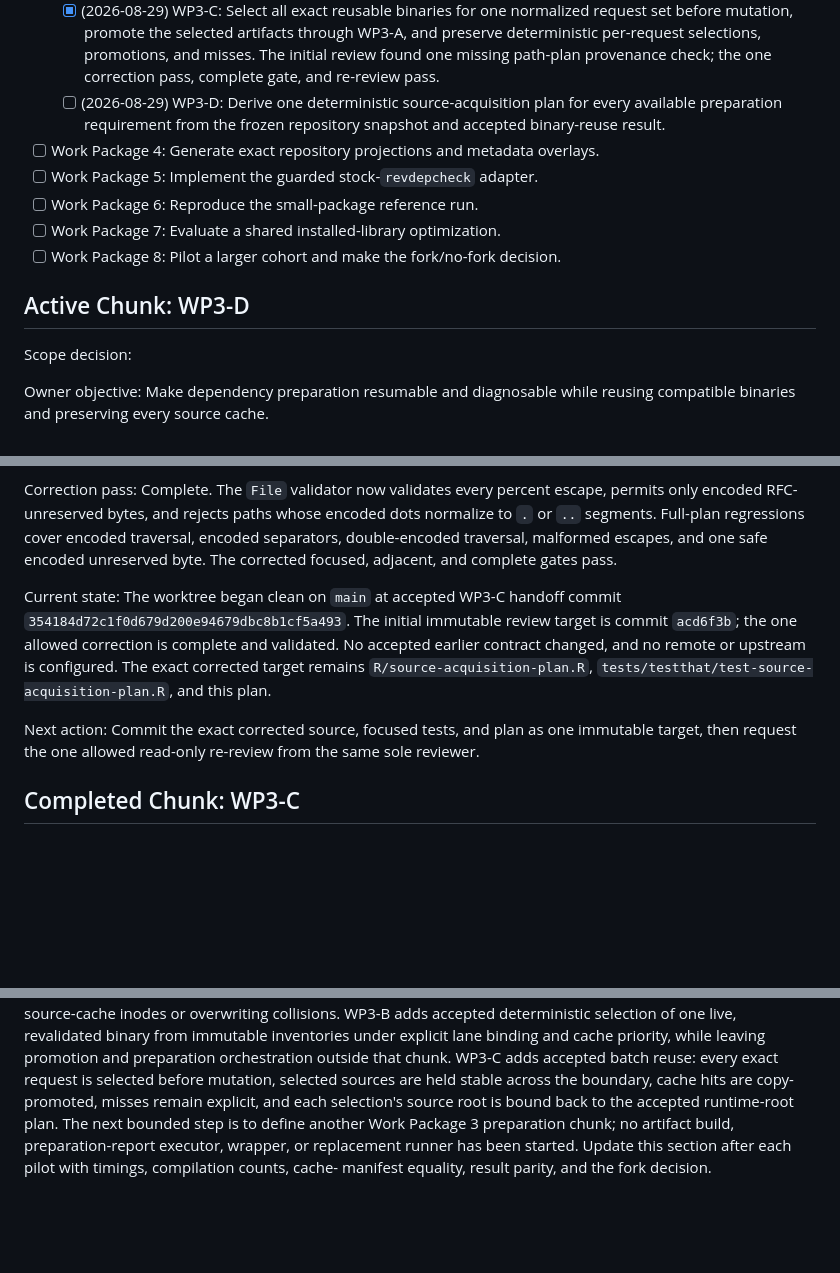
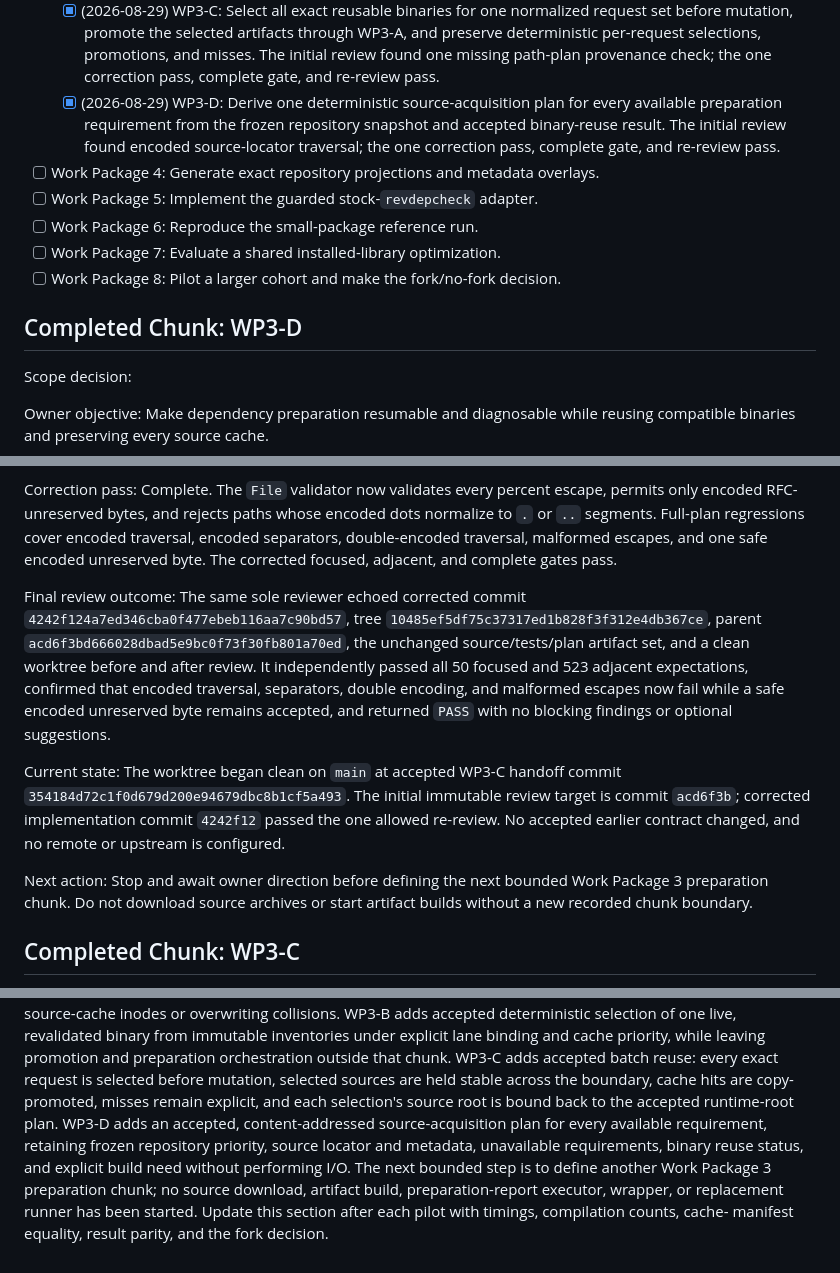
Before and after one commit to jlmelville/revdeprunner, a Markdown page: plans/revdep-runner-execplan.md, 3 parts joined by grey strips. Drawn GitHub-style; blank space fills up the shorter version.

Commit message:
Record WP3-D acceptance

```diff
--- a/plans/revdep-runner-execplan.md
+++ b/plans/revdep-runner-execplan.md
@@ -197,16 +200,18 @@ not blur R-version, platform, architecture, or toolchain boundaries.
     promotions, and misses. The initial review found one missing path-plan
     provenance check; the one correction pass, complete gate, and re-review
     pass.
-  - [ ] (2026-08-29) WP3-D: Derive one deterministic source-acquisition plan
+  - [x] (2026-08-29) WP3-D: Derive one deterministic source-acquisition plan
     for every available preparation requirement from the frozen repository
-    snapshot and accepted binary-reuse result.
+    snapshot and accepted binary-reuse result. The initial review found encoded
+    source-locator traversal; the one correction pass, complete gate, and
+    re-review pass.
 - [ ] Work Package 4: Generate exact repository projections and metadata overlays.
 - [ ] Work Package 5: Implement the guarded stock-`revdepcheck` adapter.
 - [ ] Work Package 6: Reproduce the small-package reference run.
 - [ ] Work Package 7: Evaluate a shared installed-library optimization.
 - [ ] Work Package 8: Pilot a larger cohort and make the fork/no-fork decision.
 
-## Active Chunk: WP3-D
+## Completed Chunk: WP3-D
 
 Scope decision:
 
@@ -312,16 +317,25 @@ encoded traversal, encoded separators, double-encoded traversal, malformed
 escapes, and one safe encoded unreserved byte. The corrected focused, adjacent,
 and complete gates pass.
 
+Final review outcome: The same sole reviewer echoed corrected commit
+`4242f124a7ed346cba0f477ebeb116aa7c90bd57`, tree
+`10485ef5df75c37317ed1b828f3f312e4db367ce`, parent
+`acd6f3bd666028dbad5e9bc0f73f30fb801a70ed`, the unchanged source/tests/plan
+artifact set, and a clean worktree before and after review. It independently
+passed all 50 focused and 523 adjacent expectations, confirmed that encoded
+traversal, separators, double encoding, and malformed escapes now fail while a
+safe encoded unreserved byte remains accepted, and returned `PASS` with no
+blocking findings or optional suggestions.
+
 Current state: The worktree began clean on `main` at accepted WP3-C handoff
 commit `354184d72c1f0d679d200e94679dbc8b1cf5a493`. The initial immutable review
-target is commit `acd6f3b`; the one allowed correction is complete and validated.
-No accepted earlier contract changed, and no remote or upstream is configured.
-The exact corrected target remains `R/source-acquisition-plan.R`,
-`tests/testthat/test-source-acquisition-plan.R`, and this plan.
-
-Next action: Commit the exact corrected source, focused tests, and plan as one
-immutable target, then request the one allowed read-only re-review from the same
-sole reviewer.
+target is commit `acd6f3b`; corrected implementation commit `4242f12` passed the
+one allowed re-review. No accepted earlier contract changed, and no remote or
+upstream is configured.
+
+Next action: Stop and await owner direction before defining the next bounded
+Work Package 3 preparation chunk. Do not download source archives or start
+artifact builds without a new recorded chunk boundary.
 
 ## Completed Chunk: WP3-C
 
@@ -2171,8 +2185,11 @@ promotion and preparation orchestration outside that chunk. WP3-C adds accepted
 batch reuse: every exact request is selected before mutation, selected sources
 are held stable across the boundary, cache hits are copy-promoted, misses remain
 explicit, and each selection's source root is bound back to the accepted
-runtime-root plan. The next bounded step is to define another Work Package 3
-preparation chunk; no artifact build, preparation-report executor, wrapper, or
-replacement runner has been started.
+runtime-root plan. WP3-D adds an accepted, content-addressed source-acquisition
+plan for every available requirement, retaining frozen repository priority,
+source locator and metadata, unavailable requirements, binary reuse status, and
+explicit build need without performing I/O. The next bounded step is to define
+another Work Package 3 preparation chunk; no source download, artifact build,
+preparation-report executor, wrapper, or replacement runner has been started.
 Update this section after each pilot with timings, compilation counts, cache-
 manifest equality, result parity, and the fork decision.
```
Also changed, not shown: other parts of plans/revdep-runner-execplan.md (+6 -3 lines).
